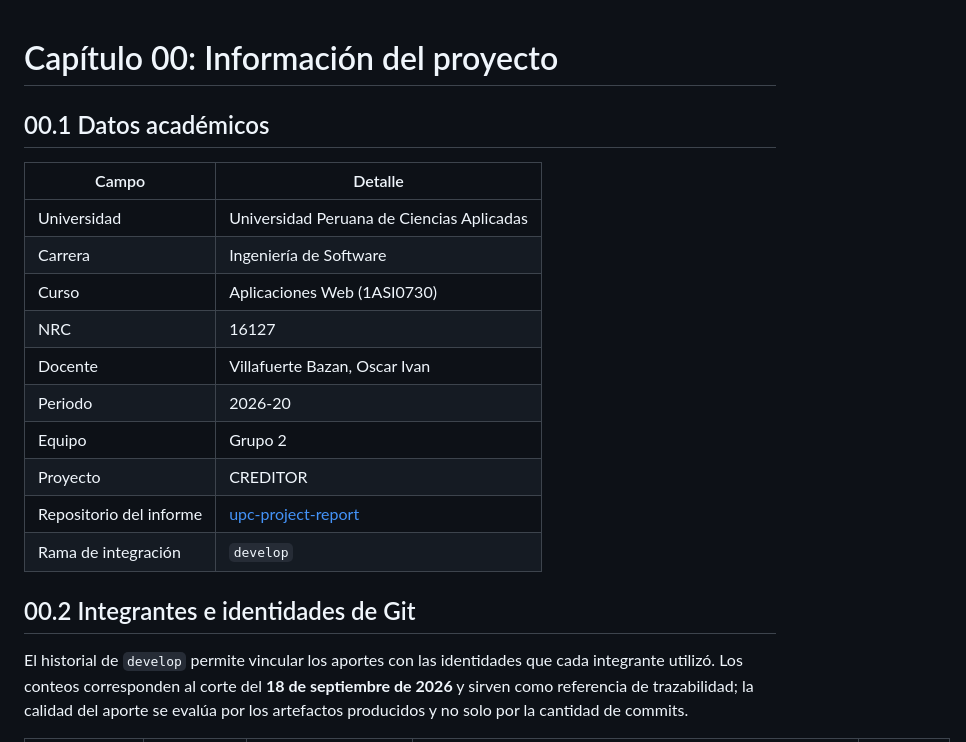
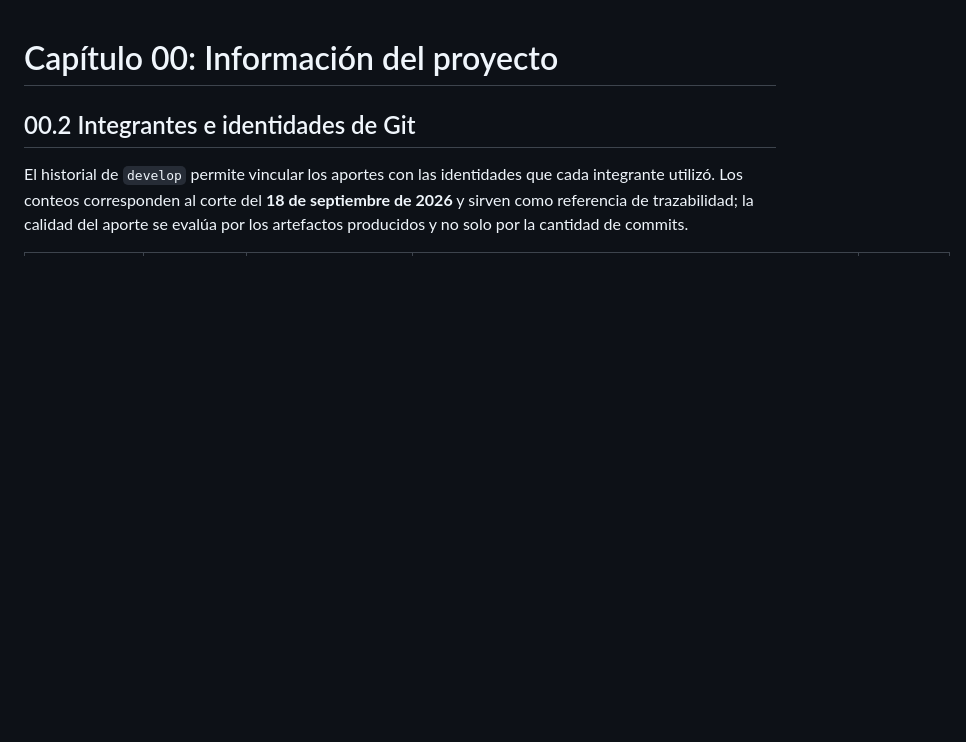
Before and after one commit to Grupo-Desarrollo-Aplicaciones-Web/upc-project-report, a Markdown page: docs/00-project-information.md, the part around the change. Rendered like a GitHub page; blank space fills up the shorter version.

```diff
--- a/docs/00-project-information.md
+++ b/docs/00-project-information.md
@@ -1,19 +1,4 @@
 # Capítulo 00: Información del proyecto
-
-## 00.1 Datos académicos
-
-| Campo | Detalle |
-|---|---|
-| Universidad | Universidad Peruana de Ciencias Aplicadas |
-| Carrera | Ingeniería de Software |
-| Curso | Aplicaciones Web (1ASI0730) |
-| NRC | 16127 |
-| Docente | Villafuerte Bazan, Oscar Ivan |
-| Periodo | 2026-20 |
-| Equipo | Grupo 2 |
-| Proyecto | CREDITOR |
-| Repositorio del informe | [upc-project-report](https://github.com/Grupo-Desarrollo-Aplicaciones-Web/upc-project-report) |
-| Rama de integración | `develop` |
 
 ## 00.2 Integrantes e identidades de Git
 
```
Also changed, not shown: docs/05-implementation-validation-deployment.md (+21 -21 lines), assets/research/foto-juan.jpeg (added), 1 other file.
